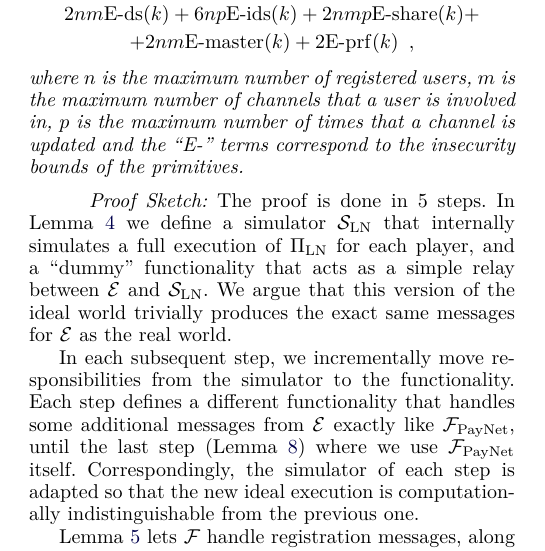
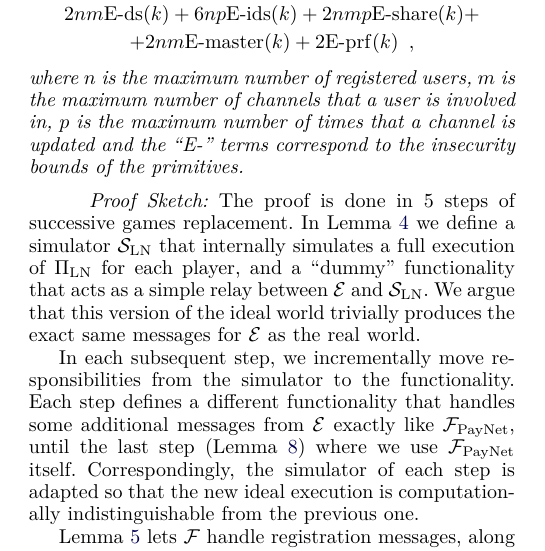
Before and after one commit to OrfeasLitos/PaymentChannels, a LaTeX paper (src/paymentChannels.tex, which reads src/secdescr.tex): part of one column of page 10 of 52, cut so that both start at the same text. Compiled offline with pdfLaTeX; a missing font is replaced by an installed copy or a similar font; a LaTeX package or settings file that is missing is left out.

Commit message:
Mention "successive games replacement"

```diff
--- a/src/secdescr.tex
+++ b/src/secdescr.tex
@@ -35,13 +35,13 @@
   \end{theorem}
 
   \begin{proofsketch}
-    The proof is done in 5 steps. In Lemma~\ref{lemma:dummy} we define a
-    simulator $\simulator_{\mathrm{LN}}$ that internally simulates a full
-    execution of $\Pi_{\mathrm{LN}}$ for each player, and a ``dummy''
-    functionality that acts as a simple relay between \environment{} and
-    $\simulator_{\mathrm{LN}}$. We argue that this version of the ideal world
-    trivially produces the exact same messages for \environment{} as the real
-    world.
+    The proof is done in 5 steps of successive games replacement. In
+    Lemma~\ref{lemma:dummy} we define a simulator $\simulator_{\mathrm{LN}}$
+    that internally simulates a full execution of $\Pi_{\mathrm{LN}}$ for each
+    player, and a ``dummy'' functionality that acts as a simple relay between
+    \environment{} and $\simulator_{\mathrm{LN}}$. We argue that this version of
+    the ideal world trivially produces the exact same messages for
+    \environment{} as the real world.
 
     In each subsequent step, we incrementally move responsibilities from the
     simulator to the functionality. Each step defines a different functionality
```
